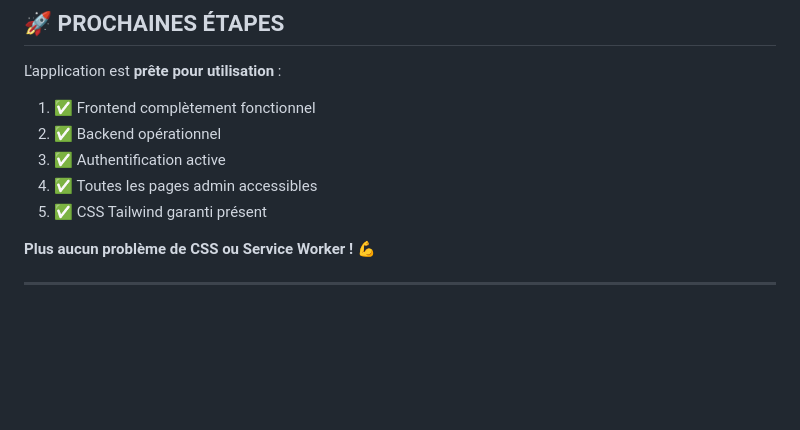
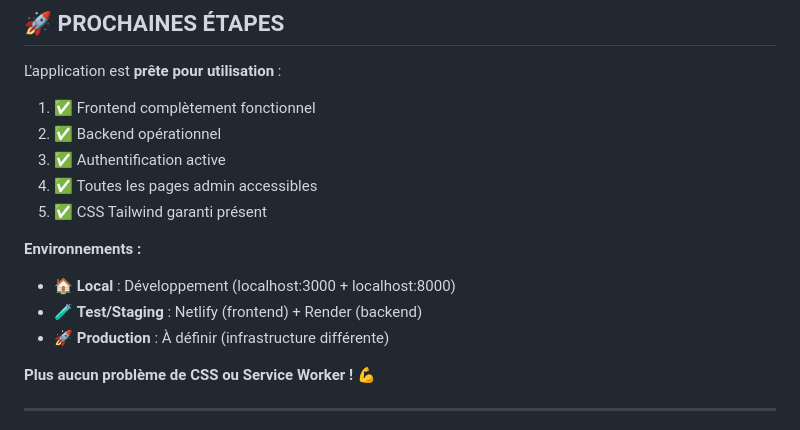
Before and after one commit to ptondoh/render, a Markdown page: RAPPORT-TESTS-FINAL.md, the part around the change. GitHub-like rendering; blank space fills up the shorter version.

```diff
--- a/RAPPORT-TESTS-FINAL.md
+++ b/RAPPORT-TESTS-FINAL.md
@@ -200,6 +200,11 @@ L'application est **prête pour utilisation** :
 4. ✅ Toutes les pages admin accessibles
 5. ✅ CSS Tailwind garanti présent
 
+**Environnements :**
+- 🏠 **Local** : Développement (localhost:3000 + localhost:8000)
+- 🧪 **Test/Staging** : Netlify (frontend) + Render (backend)
+- 🚀 **Production** : À définir (infrastructure différente)
+
 **Plus aucun problème de CSS ou Service Worker ! 💪**
 
 ---
```
Also changed, not shown: ENVIRONNEMENTS.md (added, +273 -0 lines), GUIDE-DEMARRAGE.md (+12 -2 lines).
